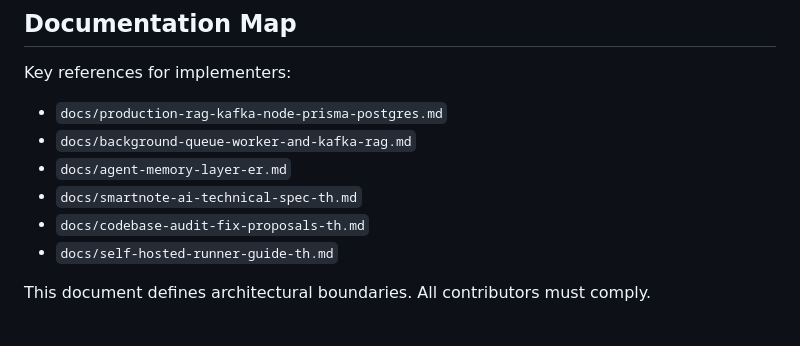
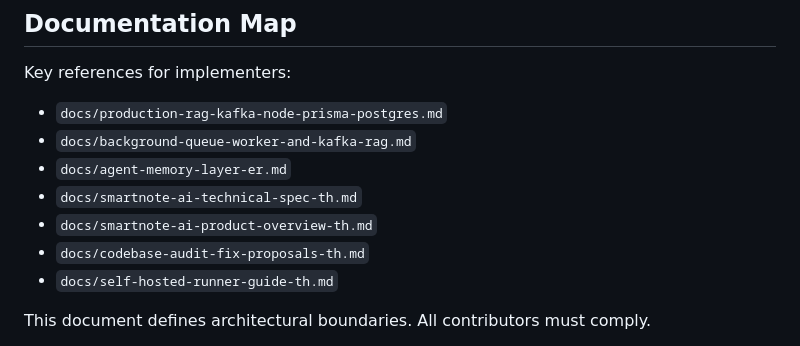
Before and after one commit to APLOPM/SmartNote-AI, a Markdown page: README.md, the part around the change. Rendered like a GitHub page.

Commit message:
docs: add Thai SmartNote AI product overview (#37)

```diff
--- a/README.md
+++ b/README.md
@@ -203,6 +203,7 @@ Key references for implementers:
 - `docs/background-queue-worker-and-kafka-rag.md`
 - `docs/agent-memory-layer-er.md`
 - `docs/smartnote-ai-technical-spec-th.md`
+- `docs/smartnote-ai-product-overview-th.md`
 - `docs/codebase-audit-fix-proposals-th.md`
 - `docs/self-hosted-runner-guide-th.md`
 
```
Also changed, not shown: docs/smartnote-ai-product-overview-th.md (added, +56 -0 lines).
